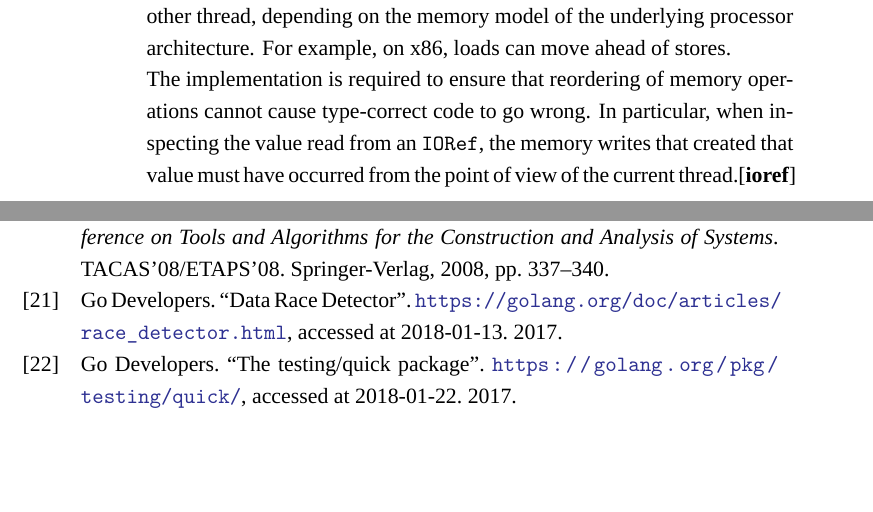
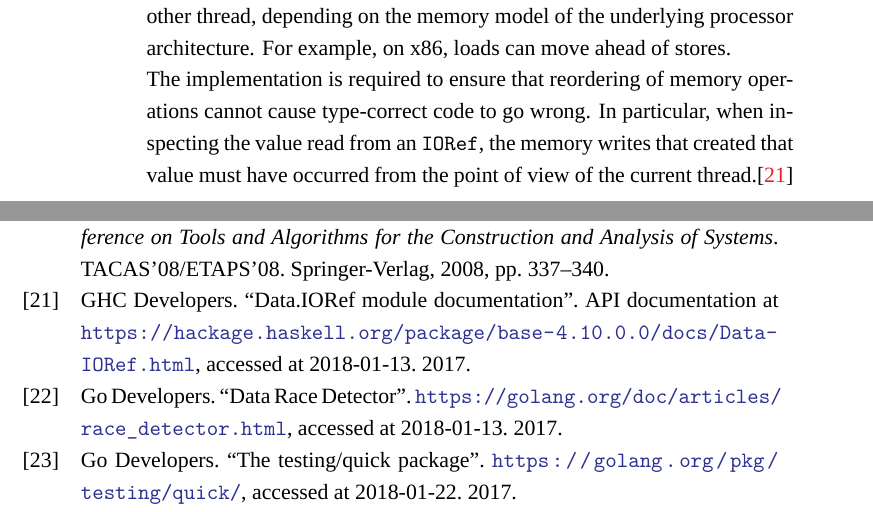
Before and after one commit to barrucadu/phd, a LaTeX thesis (thesis/main.tex, which reads thesis/concurrent_haskell.tex): two parts of pages 26 and 145 of 150, joined at a grey line, cut so that both start at the same text, the shorter picture padded with empty space. Compiled offline with XeLaTeX; a missing font is replaced by an installed copy or a similar font.

Commit message:
Fix a reference

```diff
--- a/thesis/concurrent_haskell.tex
+++ b/thesis/concurrent_haskell.tex
@@ -324,7 +324,7 @@ to say:
   The implementation is required to ensure that reordering of memory operations
   cannot cause type-correct code to go wrong.  In particular, when inspecting
   the value read from an \verb|IORef|, the memory writes that created that value
-  must have occurred from the point of view of the current thread.\cite{ioref}
+  must have occurred from the point of view of the current thread.\cite{ghc2017}
 \end{displayquote}
 
 In our work, we support the Total Store Order~(TSO) and Partial Store
```
